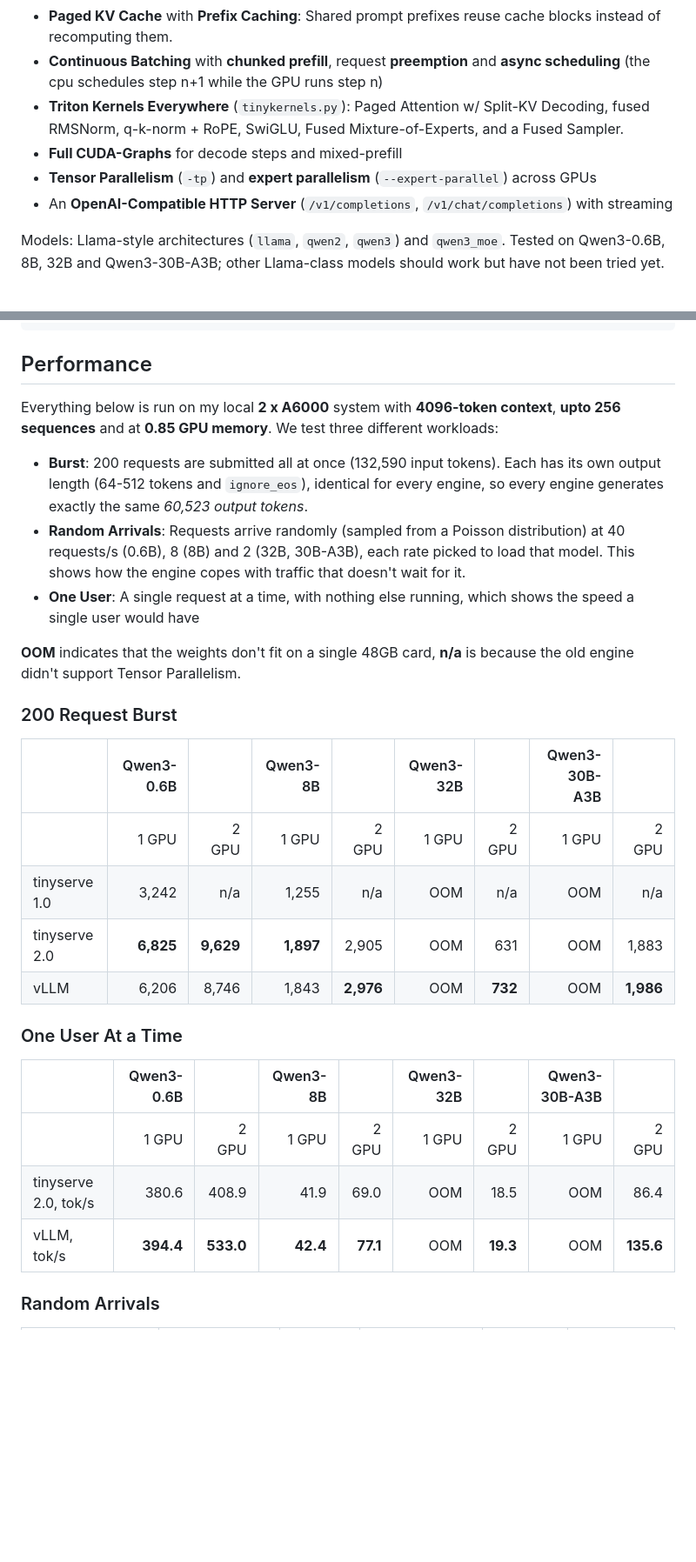
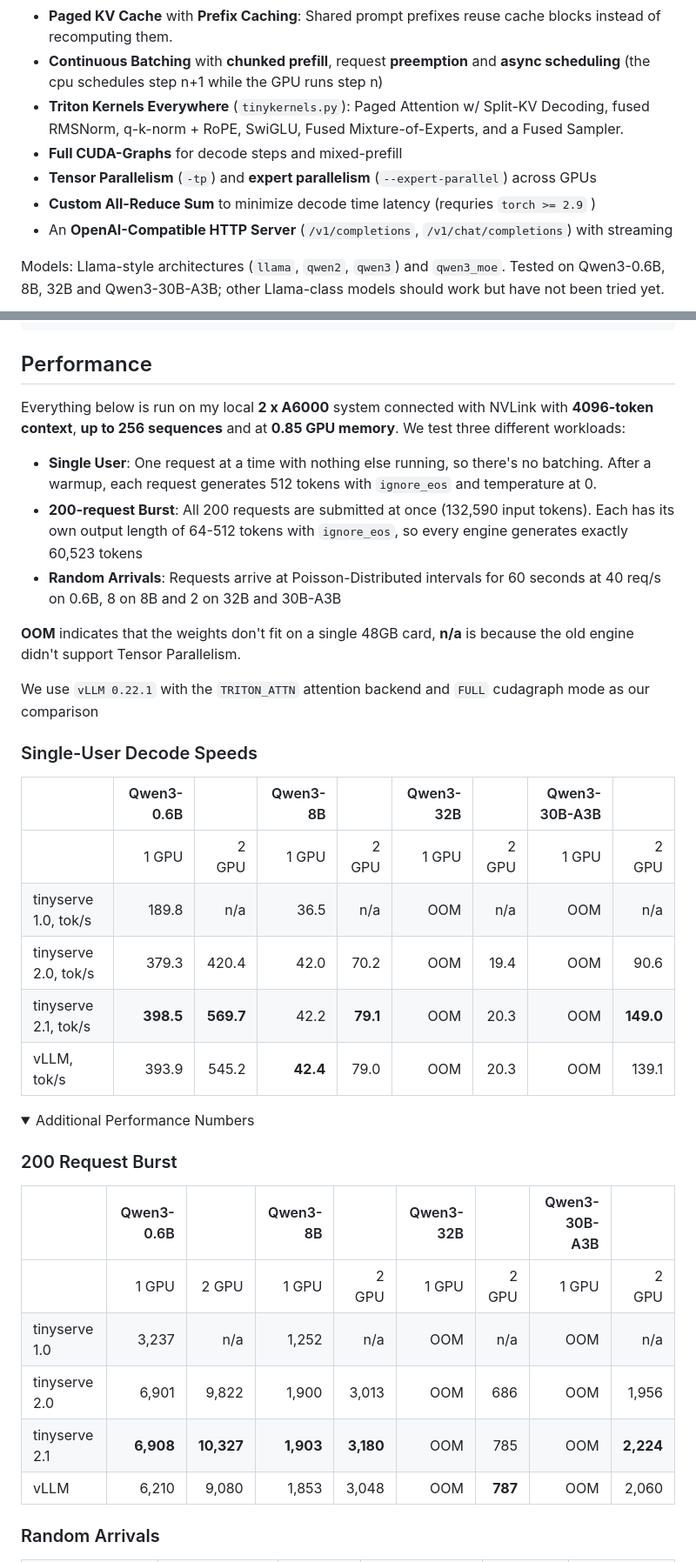
Before and after one commit to priyammaz/tinyserve, a Markdown page: README.md, 2 parts joined by grey strips. Shown at 87% size. GitHub-like rendering; folded sections open; blank space fills up the shorter version.

```diff
--- a/README.md
+++ b/README.md
@@ -10,6 +10,7 @@ It is meant to be read. `serve.py` is written as a plain PyTorch reference with
 - **Triton Kernels Everywhere** (`tinykernels.py`): Paged Attention w/ Split-KV Decoding, fused RMSNorm, q-k-norm + RoPE, SwiGLU, Fused Mixture-of-Experts, and a Fused Sampler.
 - **Full CUDA-Graphs** for decode steps and mixed-prefill
 - **Tensor Parallelism** (`-tp`) and **expert parallelism** (`--expert-parallel`) across GPUs
+- **Custom All-Reduce Sum** to minimize decode time latency (requries `torch >= 2.9` )
 - An **OpenAI-Compatible HTTP Server** (`/v1/completions`, `/v1/chat/completions`) with streaming
 
 Models: Llama-style architectures (`llama`, `qwen2`, `qwen3`) and `qwen3_moe`. Tested on Qwen3-0.6B, 8B, 32B and Qwen3-30B-A3B; other Llama-class models should work but have not been tried yet.
@@ -98,29 +100,39 @@ python benchmarks/simulate_serving.py --model Qwen/Qwen3-8B --rate 4 --duration
 
 ## Performance
 
-Everything below is run on my local **2 x A6000** system with **4096-token context**, **upto 256 sequences** and at **0.85 GPU memory**. We test three different workloads:
+Everything below is run on my local **2 x A6000** system connected with NVLink with **4096-token context**, **up to 256 sequences** and at **0.85 GPU memory**. We test three different workloads:
 
-- **Burst**: 200 requests are submitted all at once (132,590 input tokens). Each has its own output length (64-512 tokens and `ignore_eos`), identical for every engine, so every engine generates exactly the same *60,523 output tokens*.
-- **Random Arrivals**: Requests arrive randomly (sampled from a Poisson distribution) at 40 requests/s (0.6B), 8 (8B) and 2 (32B, 30B-A3B), each rate picked to load that model. This shows how the engine copes with traffic that doesn't wait for it.
-- **One User**: A single request at a time, with nothing else running, which shows the speed a single user would have
+- **Single User**: One request at a time with nothing else running, so there's no batching. After a warmup, each request generates 512 tokens with `ignore_eos` and temperature at 0.
+- **200-request Burst**: All 200 requests are submitted at once (132,590 input tokens). Each has its own output length of 64-512 tokens with `ignore_eos`, so every engine generates exactly 60,523 tokens
+- **Random Arrivals**: Requests arrive at Poisson-Distributed intervals for 60 seconds at 40 req/s on 0.6B, 8 on 8B and 2 on 32B and 30B-A3B
 
 **OOM** indicates that the weights don't fit on a single 48GB card, **n/a** is because the old engine didn't support Tensor Parallelism.
 
+
+We use `vLLM 0.22.1` with the `TRITON_ATTN` attention backend and `FULL` cudagraph mode as our comparison
+
+
+### Single-User Decode Speeds
+
+|                       | Qwen3-0.6B |        | Qwen3-8B |        | Qwen3-32B |       | Qwen3-30B-A3B |       |
+|-----------------------|-----------:|-------:|---------:|-------:|----------:|------:|--------------:|------:|
+|                       | 1 GPU      | 2 GPU  | 1 GPU    | 2 GPU  | 1 GPU     | 2 GPU | 1 GPU         | 2 GPU |
+| tinyserve 1.0, tok/s  | 189.8      | n/a    | 36.5     | n/a    | OOM       | n/a   | OOM           | n/a   |
+| tinyserve 2.0, tok/s  | 379.3      | 420.4  | 42.0     | 70.2   | OOM       | 19.4  | OOM           | 90.6  |
+| tinyserve 2.1, tok/s  | **398.5**  | **569.7** | 42.2  | **79.1** | OOM     | 20.3  | OOM           | **149.0** |
+| vLLM, tok/s           | 393.9      | 545.2  | **42.4** | 79.0   | OOM       | 20.3  | OOM           | 139.1 |
+
+<details>
+  <summary>Additional Performance Numbers</summary>
+
 ### 200 Request Burst
-
 |               | Qwen3-0.6B |          | Qwen3-8B |          | Qwen3-32B |          | Qwen3-30B-A3B |          |
 |---------------|-----------:|---------:|---------:|---------:|----------:|---------:|--------------:|---------:|
 |               | 1 GPU      | 2 GPU    | 1 GPU    | 2 GPU    | 1 GPU     | 2 GPU    | 1 GPU         | 2 GPU    |
-| tinyserve 1.0 | 3,242      | n/a      | 1,255    | n/a      | OOM       | n/a      | OOM           | n/a      |
-| tinyserve 2.0 | **6,825**  | **9,629** | **1,897** | 2,905    | OOM       | 631      | OOM           | 1,883    |
-| vLLM          | 6,206      | 8,746    | 1,843    | **2,976** | OOM       | **732**  | OOM           | **1,986** |
-
-### One User At a Time
-|                       | Qwen3-0.6B |        | Qwen3-8B |        | Qwen3-32B |       | Qwen3-30B-A3B |       |
-|-----------------------|-----------:|-------:|---------:|-------:|----------:|------:|--------------:|------:|
-|                       | 1 GPU      | 2 GPU  | 1 GPU    | 2 GPU  | 1 GPU     | 2 GPU | 1 GPU         | 2 GPU |
-| tinyserve 2.0, tok/s  | 380.6      | 408.9  | 41.9     | 69.0   | OOM       | 18.5  | OOM           | 86.4  |
-| vLLM, tok/s           | **394.4**  | **533.0** | **42.4** | **77.1** | OOM     | **19.3** | OOM        | **135.6** |
+| tinyserve 1.0 | 3,237      | n/a      | 1,252    | n/a      | OOM       | n/a      | OOM           | n/a      |
+| tinyserve 2.0 | 6,901      | 9,822    | 1,900    | 3,013    | OOM       | 686      | OOM           | 1,956    |
+| tinyserve 2.1 | **6,908**  | **10,327** | **1,903** | **3,180** | OOM     | 785      | OOM           | **2,224** |
+| vLLM          | 6,210      | 9,080    | 1,853    | 3,048    | OOM       | **787**  | OOM           | 2,060    |
 
 ### Random Arrivals
 | Model | Config | Burst tok/s | Latency p50 / p99 (s) | TTFT p50 (s) | tok/s per request |
```
Also changed, not shown: other parts of README.md (+76 -17 lines), banner.png.
